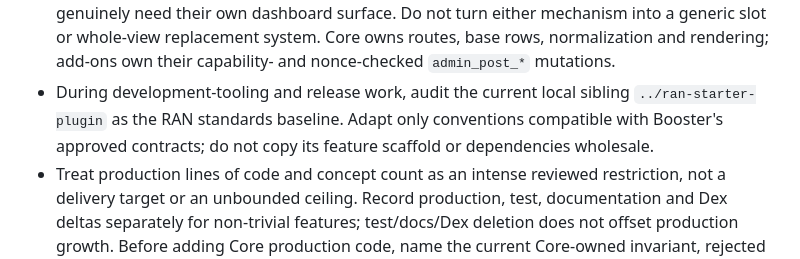
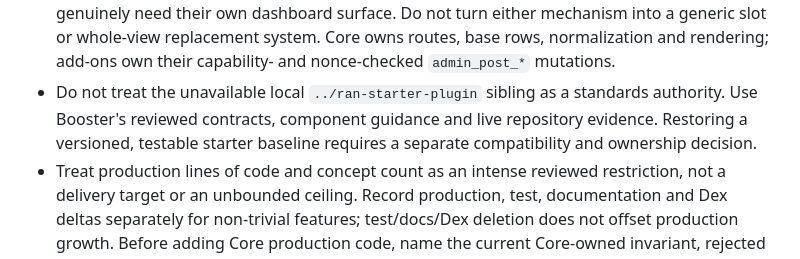
Before and after one commit to RocketsAreNostalgic/ran-booster, a Markdown page: AGENTS.md, the part around the change. GitHub-like rendering.

Commit message:
fix: clarify guidance on using local sibling as standards authority

```diff
--- a/AGENTS.md
+++ b/AGENTS.md
@@ -29,10 +29,10 @@ directory and preserve unrelated work.
   surface. Do not turn either mechanism into a generic slot or whole-view
   replacement system. Core owns routes, base rows, normalization and rendering;
   add-ons own their capability- and nonce-checked `admin_post_*` mutations.
-- During development-tooling and release work, audit the current local sibling
-  `../ran-starter-plugin` as the RAN standards baseline. Adapt only conventions
-  compatible with Booster's approved contracts; do not copy its feature
-  scaffold or dependencies wholesale.
+- Do not treat the unavailable local `../ran-starter-plugin` sibling as a
+  standards authority. Use Booster's reviewed contracts, component guidance and
+  live repository evidence. Restoring a versioned, testable starter baseline
+  requires a separate compatibility and ownership decision.
 - Treat production lines of code and concept count as an intense reviewed
   restriction, not a delivery target or an unbounded ceiling. Record
   production, test, documentation and Dex deltas separately for non-trivial
```
